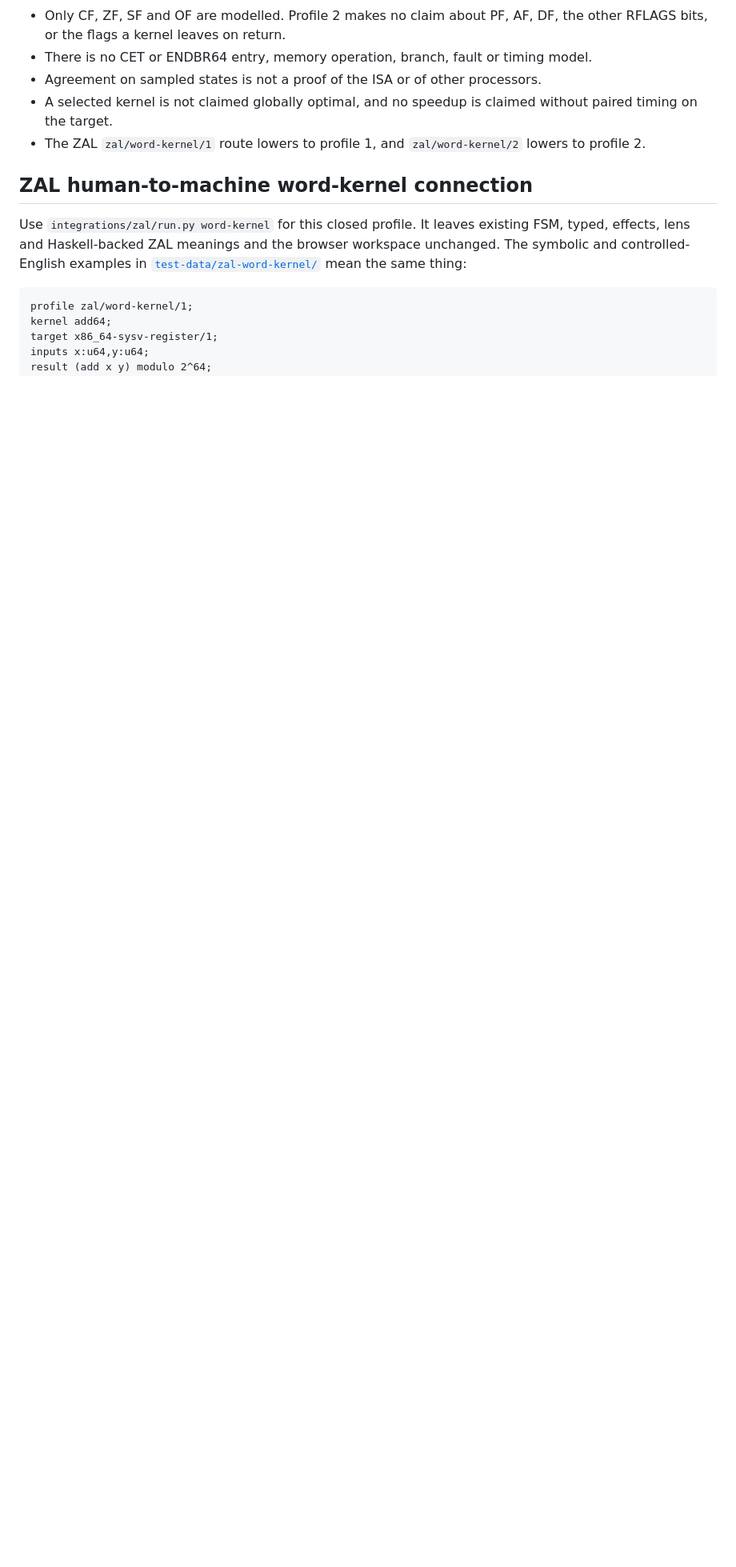
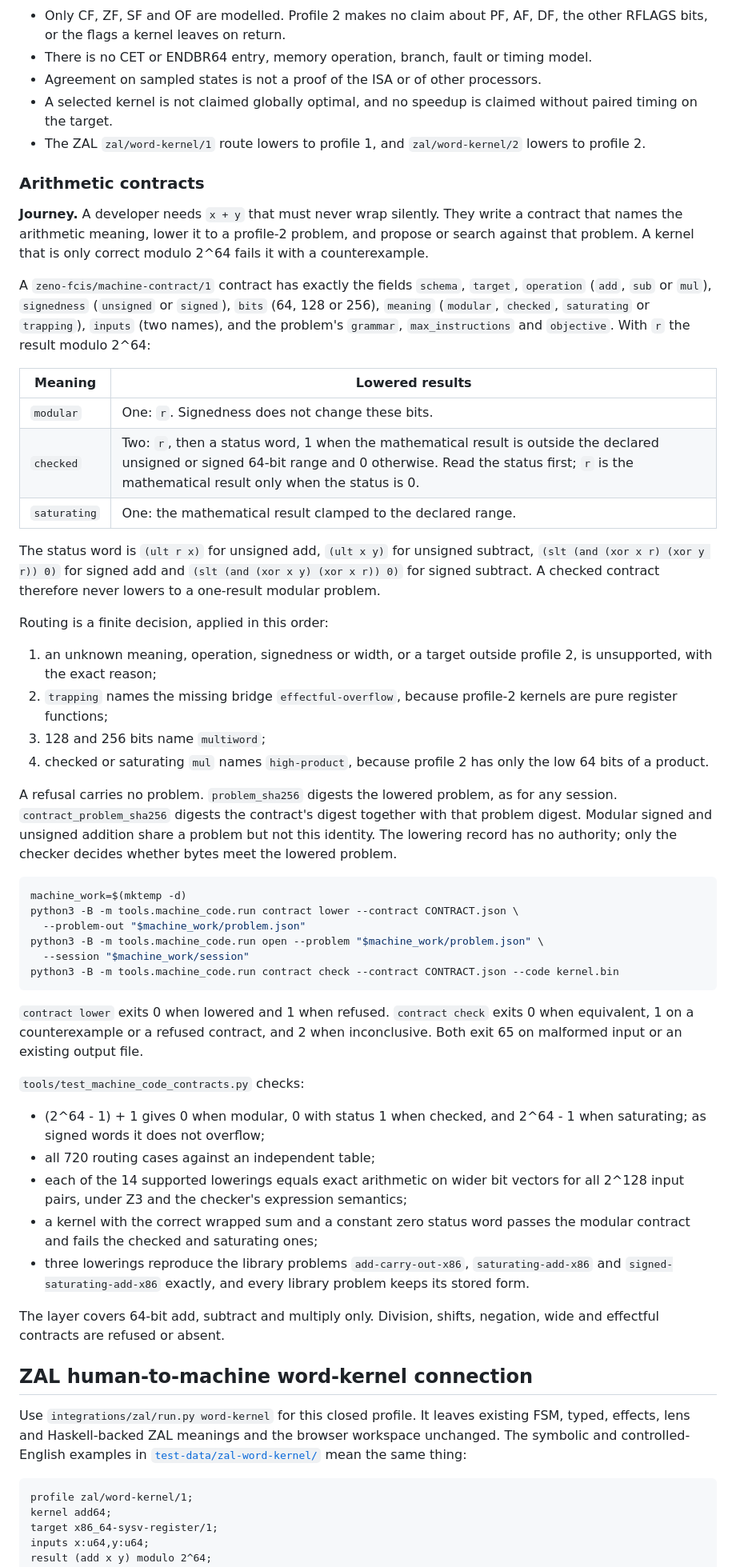
Before and after one commit to TheDarkLightX/ZenoFCIS, a Markdown page: docs/MACHINE_CODE_SYNTHESIS_27.md, the part around the change. Shown at 80% size. GitHub-like rendering; blank space fills up the shorter version.

Commit message:
Document arithmetic contracts for machine-code synthesis
A short Profile 2 subsection gives the journey, the contract fields, the
three lowerings with the status meaning and precedence, the routing order
and its named bridges, the contract-bound identity, the commands with
their exit codes, the evidence and the scope. The machine-code skill tells
agents to start checked, saturating or signed tasks from a contract and
never hand-write a one-result modular problem for them.

Co-Authored-By: Claude Opus 5.5 <noreply@anthropic.com>

````diff
--- a/docs/MACHINE_CODE_SYNTHESIS_27.md
+++ b/docs/MACHINE_CODE_SYNTHESIS_27.md
@@ -587,6 +587,76 @@ cannot be executed on an x86 host.
   without paired timing on the target.
 - The ZAL `zal/word-kernel/1` route lowers to profile 1, and `zal/word-kernel/2` lowers to profile 2.
 
+### Arithmetic contracts
+
+**Journey.** A developer needs `x + y` that must never wrap silently. They write
+a contract that names the arithmetic meaning, lower it to a profile-2 problem,
+and propose or search against that problem. A kernel that is only correct
+modulo 2^64 fails it with a counterexample.
+
+A `zeno-fcis/machine-contract/1` contract has exactly the fields `schema`,
+`target`, `operation` (`add`, `sub` or `mul`), `signedness` (`unsigned` or
+`signed`), `bits` (64, 128 or 256), `meaning` (`modular`, `checked`,
+`saturating` or `trapping`), `inputs` (two names), and the problem's `grammar`,
+`max_instructions` and `objective`. With `r` the result modulo 2^64:
+
+| Meaning | Lowered results |
+| --- | --- |
+| `modular` | One: `r`. Signedness does not change these bits. |
+| `checked` | Two: `r`, then a status word, 1 when the mathematical result is outside the declared unsigned or signed 64-bit range and 0 otherwise. Read the status first; `r` is the mathematical result only when the status is 0. |
+| `saturating` | One: the mathematical result clamped to the declared range. |
+
+The status word is `(ult r x)` for unsigned add, `(ult x y)` for unsigned
+subtract, `(slt (and (xor x r) (xor y r)) 0)` for signed add and
+`(slt (and (xor x y) (xor x r)) 0)` for signed subtract. A checked contract
+therefore never lowers to a one-result modular problem.
+
+Routing is a finite decision, applied in this order:
+
+1. an unknown meaning, operation, signedness or width, or a target outside
+   profile 2, is unsupported, with the exact reason;
+2. `trapping` names the missing bridge `effectful-overflow`, because profile-2
+   kernels are pure register functions;
+3. 128 and 256 bits name `multiword`;
+4. checked or saturating `mul` names `high-product`, because profile 2 has only
+   the low 64 bits of a product.
+
+A refusal carries no problem. `problem_sha256` digests the lowered problem, as
+for any session. `contract_problem_sha256` digests the contract's digest
+together with that problem digest. Modular signed and unsigned addition share
+a problem but not this identity. The lowering record has no authority; only the
+checker decides whether bytes meet the lowered problem.
+
+```sh
+machine_work=$(mktemp -d)
+python3 -B -m tools.machine_code.run contract lower --contract CONTRACT.json \
+  --problem-out "$machine_work/problem.json"
+python3 -B -m tools.machine_code.run open --problem "$machine_work/problem.json" \
+  --session "$machine_work/session"
+python3 -B -m tools.machine_code.run contract check --contract CONTRACT.json --code kernel.bin
+```
+
+`contract lower` exits 0 when lowered and 1 when refused. `contract check` exits
+0 when equivalent, 1 on a counterexample or a refused contract, and 2 when
+inconclusive. Both exit 65 on malformed input or an existing output file.
+
+`tools/test_machine_code_contracts.py` checks:
+
+- (2^64 - 1) + 1 gives 0 when modular, 0 with status 1 when checked, and
+  2^64 - 1 when saturating; as signed words it does not overflow;
+- all 720 routing cases against an independent table;
+- each of the 14 supported lowerings equals exact arithmetic on wider bit
+  vectors for all 2^128 input pairs, under Z3 and the checker's expression
+  semantics;
+- a kernel with the correct wrapped sum and a constant zero status word passes
+  the modular contract and fails the checked and saturating ones;
+- three lowerings reproduce the library problems `add-carry-out-x86`,
+  `saturating-add-x86` and `signed-saturating-add-x86` exactly, and every
+  library problem keeps its stored form.
+
+The layer covers 64-bit add, subtract and multiply only. Division, shifts,
+negation, wide and effectful contracts are refused or absent.
+
 ## ZAL human-to-machine word-kernel connection
 
 Use `integrations/zal/run.py word-kernel` for this closed profile. It leaves
````
Also changed, not shown: skills/zenofcis-machine-code/SKILL.md (+12 -0 lines).
